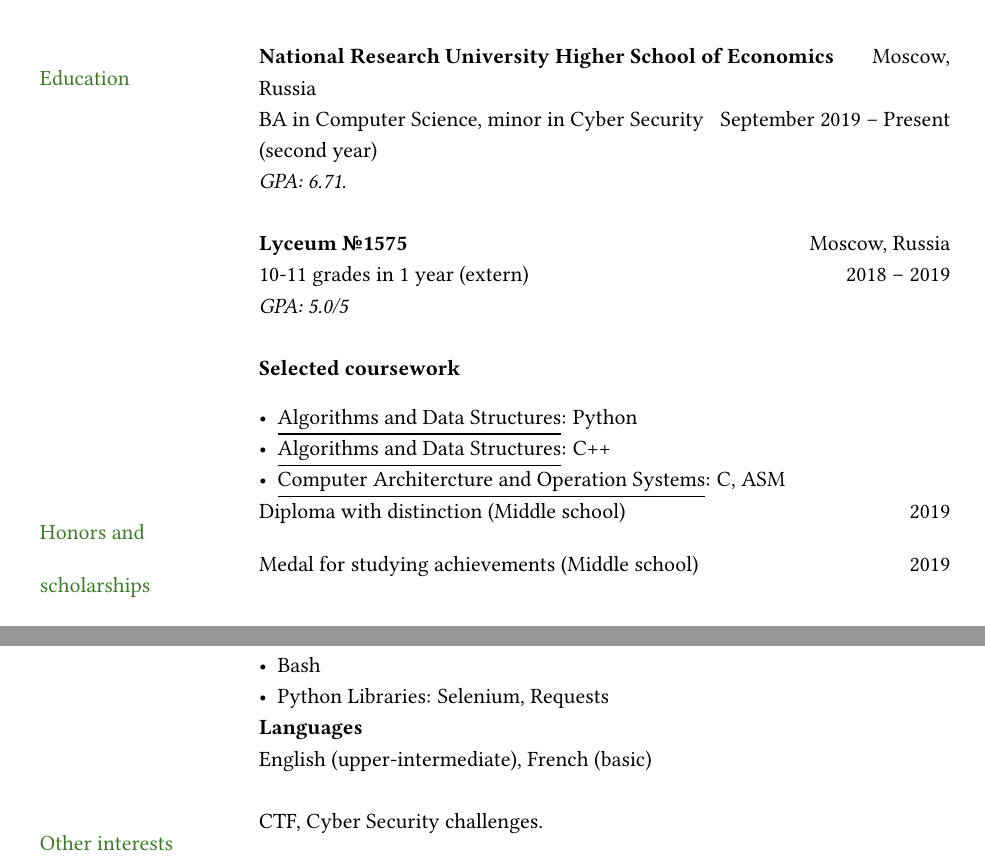
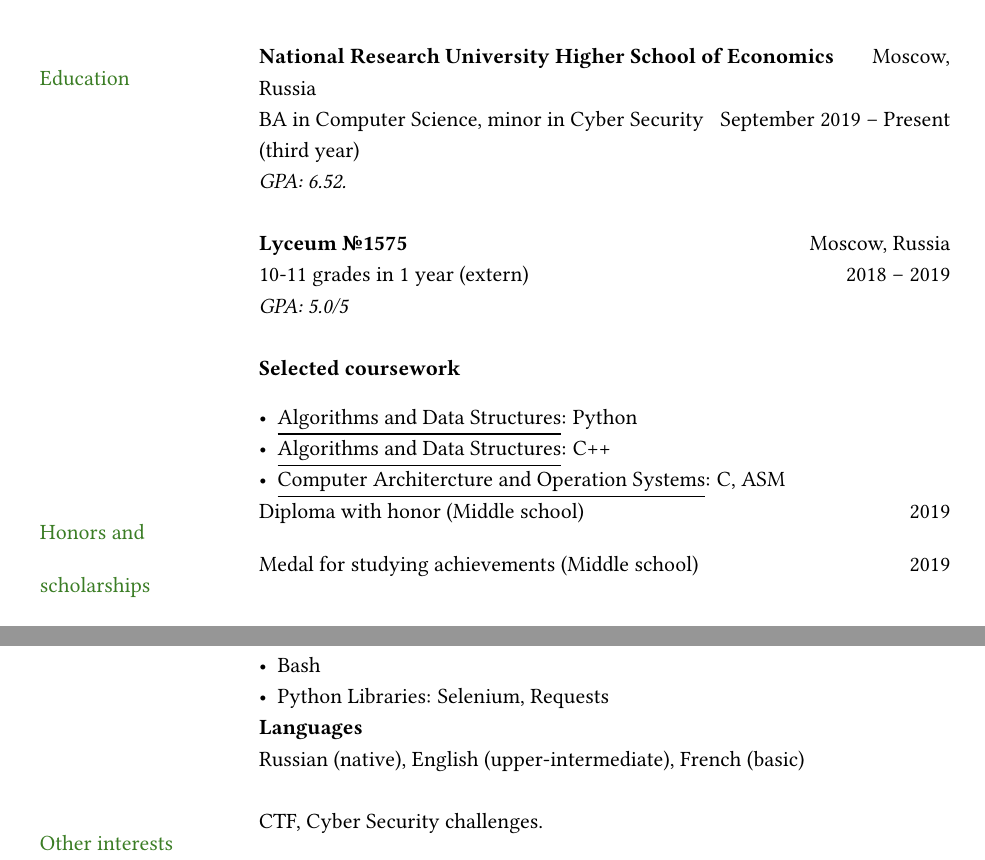
Before and after one commit to rubin-do/Resume, a LaTeX CV (resume.tex): two parts of the page, joined at a grey line, cut so that both start at the same text. Compiled offline with pdfLaTeX.

Commit message:
Fix resume

```diff
--- a/resume.tex
+++ b/resume.tex
@@ -71,8 +71,8 @@
 
 \color{OliveGreen}{Education}
 & \textbf{National Research University Higher School of Economics} \hfill Moscow, Russia\\
-& BA in Computer Science, minor in Cyber Security \hfill September 2019 -- Present (second year) \\
-& {\it GPA: 6.71.}\\
+& BA in Computer Science, minor in Cyber Security \hfill September 2019 -- Present (third year) \\
+& {\it GPA: 6.52.}\\
 & \\
 
 & \textbf{Lyceum №1575} \hfill Moscow, Russia\\
@@ -92,7 +92,7 @@
 % --- Note: section title is spread over two lines ---
 
 {\color{OliveGreen}{Honors and}}
-& Diploma with distinction (Middle school) \hfill 2019\\
+& Diploma with honor (Middle school) \hfill 2019\\
 {\color{OliveGreen}{scholarships}}
 & Medal for studying achievements (Middle school)\hfill 2019 \\
 & \\
@@ -120,7 +120,7 @@
 \end{itemize}
 \\
 & \textbf{Languages} \\
-& English (upper-intermediate), French (basic) \\
+& Russian (native), English (upper-intermediate), French (basic) \\
 & \\
 
 
```
Also changed, not shown: action.yml (+1 -0 lines), resume.pdf.
